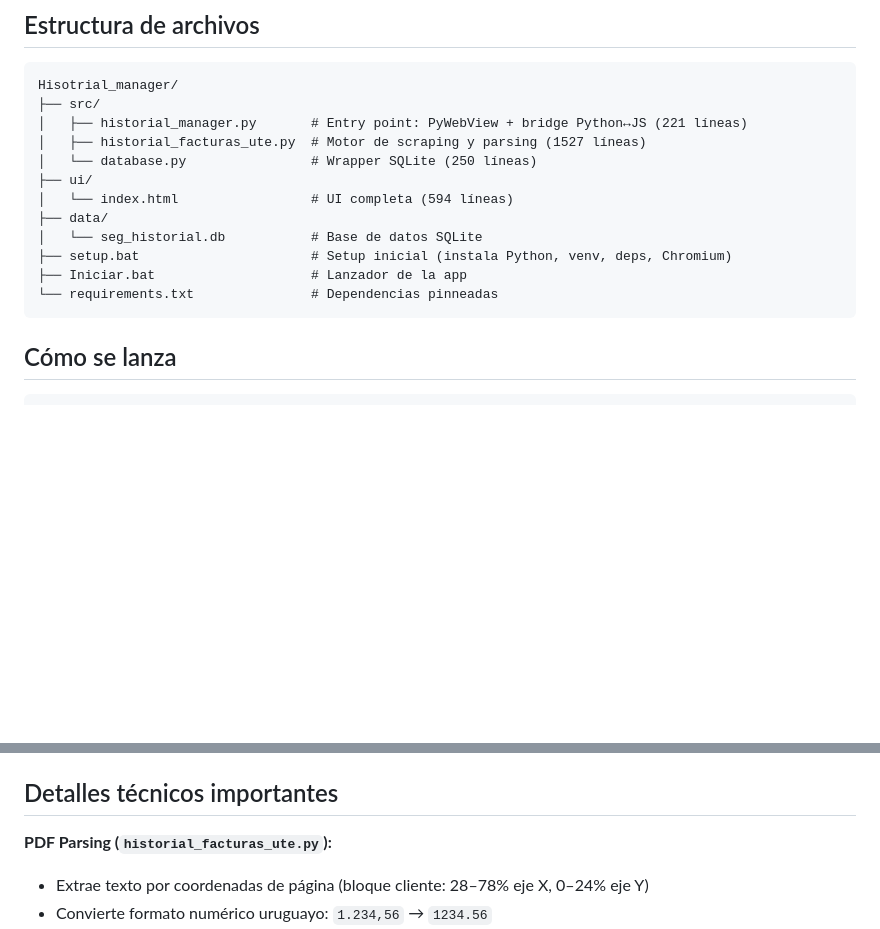
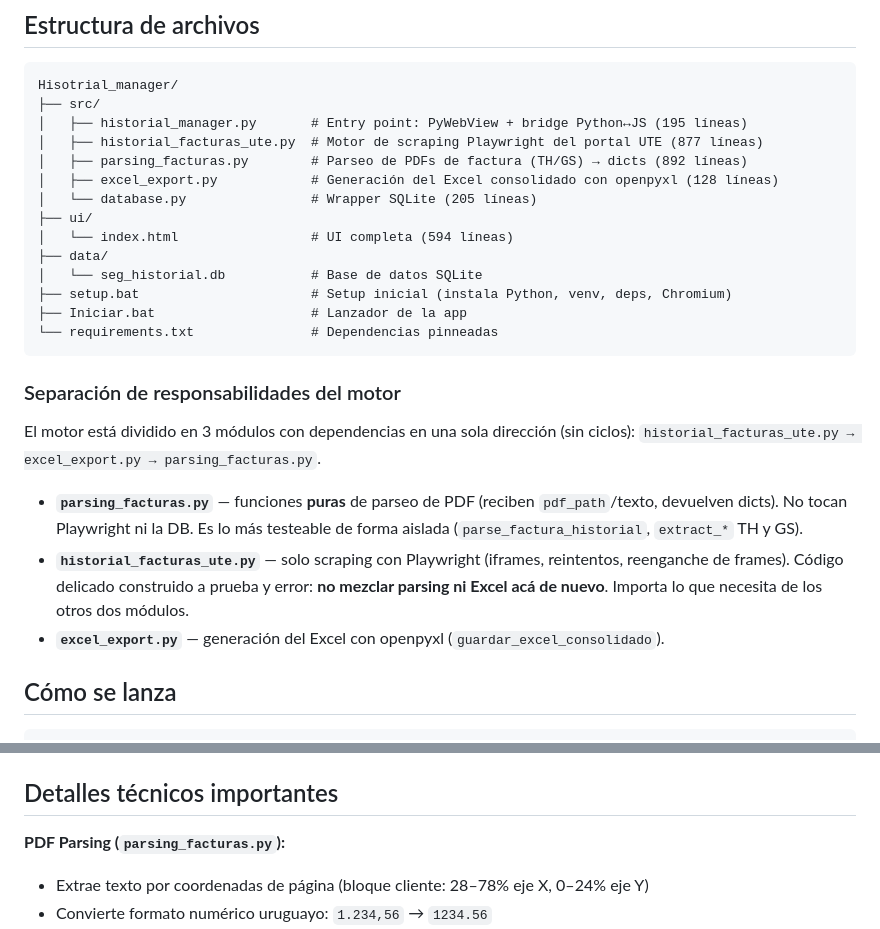
Before and after one commit to JoaquinKarawacki/Hisotrial-UTE-Manager, a Markdown page: CLAUDE.md, 2 parts joined by grey strips. Rendered like a GitHub page; blank space fills up the shorter version.

Commit message:
Actualizar CLAUDE.md con la separacion del motor en modulos

````diff
--- a/CLAUDE.md
+++ b/CLAUDE.md
@@ -21,9 +21,11 @@ Aplicación de escritorio para automatizar la descarga del historial de facturas
 ```
 Hisotrial_manager/
 ├── src/
-│   ├── historial_manager.py       # Entry point: PyWebView + bridge Python↔JS (221 líneas)
-│   ├── historial_facturas_ute.py  # Motor de scraping y parsing (1527 líneas)
-│   └── database.py                # Wrapper SQLite (250 líneas)
+│   ├── historial_manager.py       # Entry point: PyWebView + bridge Python↔JS (195 líneas)
+│   ├── historial_facturas_ute.py  # Motor de scraping Playwright del portal UTE (877 líneas)
+│   ├── parsing_facturas.py        # Parseo de PDFs de factura (TH/GS) → dicts (892 líneas)
+│   ├── excel_export.py            # Generación del Excel consolidado con openpyxl (128 líneas)
+│   └── database.py                # Wrapper SQLite (205 líneas)
 ├── ui/
 │   └── index.html                 # UI completa (594 líneas)
 ├── data/
@@ -32,6 +34,20 @@ Hisotrial_manager/
 ├── Iniciar.bat                    # Lanzador de la app
 └── requirements.txt               # Dependencias pinneadas
 ```
+
+### Separación de responsabilidades del motor
+
+El motor está dividido en 3 módulos con dependencias en una sola dirección
+(sin ciclos): `historial_facturas_ute.py → excel_export.py → parsing_facturas.py`.
+
+- **`parsing_facturas.py`** — funciones **puras** de parseo de PDF (reciben
+  `pdf_path`/texto, devuelven dicts). No tocan Playwright ni la DB. Es lo más
+  testeable de forma aislada (`parse_factura_historial`, `extract_*` TH y GS).
+- **`historial_facturas_ute.py`** — solo scraping con Playwright (iframes,
+  reintentos, reenganche de frames). Código delicado construido a prueba y error:
+  **no mezclar parsing ni Excel acá de nuevo**. Importa lo que necesita de los
+  otros dos módulos.
+- **`excel_export.py`** — generación del Excel con openpyxl (`guardar_excel_consolidado`).
 
 ## Cómo se lanza
 
@@ -90,7 +106,7 @@ Archivos: `historial_facturas_{subcuenta}.xlsx` + carpeta `historial/` con los P
 
 ## Detalles técnicos importantes
 
-**PDF Parsing (`historial_facturas_ute.py`):**
+**PDF Parsing (`parsing_facturas.py`):**
 - Extrae texto por coordenadas de página (bloque cliente: 28–78% eje X, 0–24% eje Y)
 - Convierte formato numérico uruguayo: `1.234,56` → `1234.56`
 - Detecta nivel de tensión, zona, tramos de consumo desde texto de factura
````
